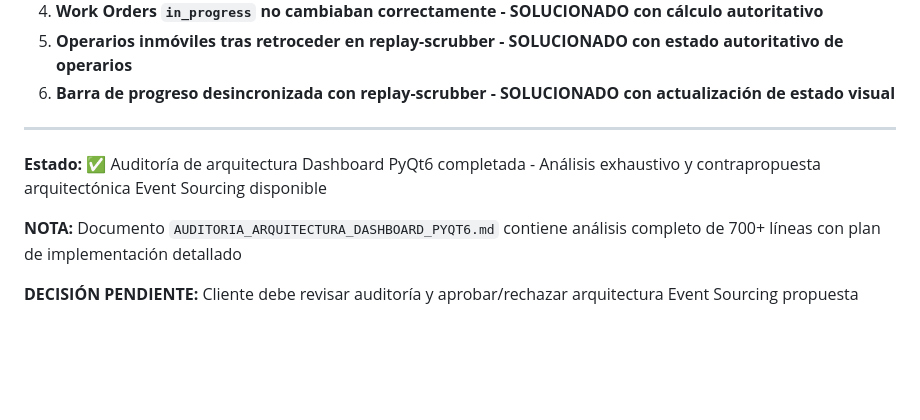
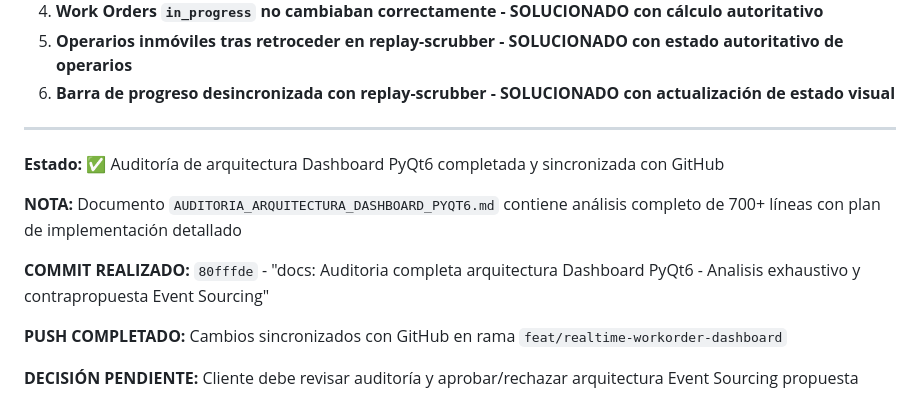
Before and after one commit to MostFerrixx/Gemelos_Digital, a Markdown page: ACTIVE_SESSION_STATE.md, the part around the change. Rendered like a GitHub page; blank space fills up the shorter version.

Commit message:
docs: Update ACTIVE_SESSION_STATE with push confirmation

```diff
--- a/ACTIVE_SESSION_STATE.md
+++ b/ACTIVE_SESSION_STATE.md
@@ -526,8 +526,12 @@ tasklist | findstr python
 
 ---
 
-**Estado:** ✅ Auditoría de arquitectura Dashboard PyQt6 completada - Análisis exhaustivo y contrapropuesta arquitectónica Event Sourcing disponible
+**Estado:** ✅ Auditoría de arquitectura Dashboard PyQt6 completada y sincronizada con GitHub
 
 **NOTA:** Documento `AUDITORIA_ARQUITECTURA_DASHBOARD_PYQT6.md` contiene análisis completo de 700+ líneas con plan de implementación detallado
 
+**COMMIT REALIZADO:** `80fffde` - "docs: Auditoria completa arquitectura Dashboard PyQt6 - Analisis exhaustivo y contrapropuesta Event Sourcing"
+
+**PUSH COMPLETADO:** Cambios sincronizados con GitHub en rama `feat/realtime-workorder-dashboard`
+
 **DECISIÓN PENDIENTE:** Cliente debe revisar auditoría y aprobar/rechazar arquitectura Event Sourcing propuesta
```
